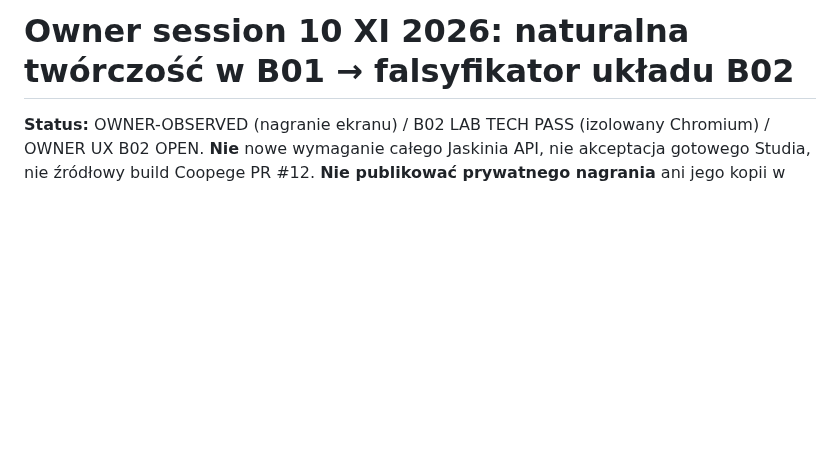
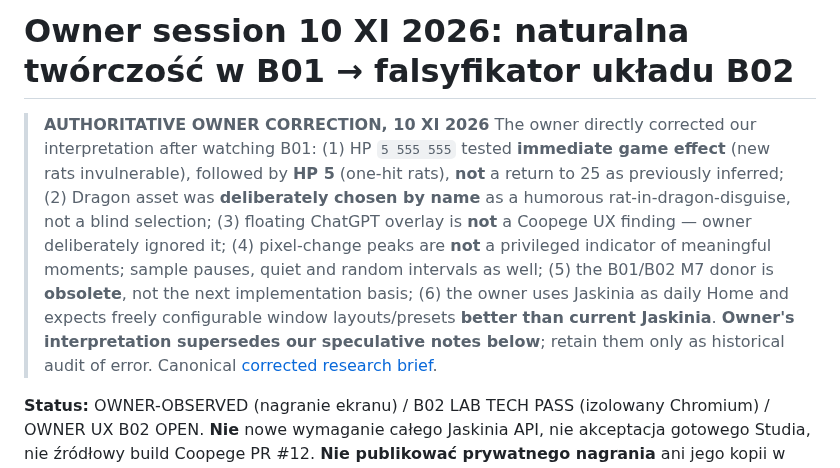
Before and after one commit to Jozzpoly/Coopege, a Markdown page: docs/research/2026-11-10-owner-video-b02-observations.md, the part around the change. Drawn GitHub-style; blank space fills up the shorter version.

Commit message:
Owner correction overrides inferred HP=25, blind Dragon and activity-only video sampling; mark M7 obsolete

```diff
--- a/docs/research/2026-11-10-owner-video-b02-observations.md
+++ b/docs/research/2026-11-10-owner-video-b02-observations.md
@@ -1,4 +1,7 @@
 # Owner session 10 XI 2026: naturalna twórczość w B01 → falsyfikator układu B02
+
+> **AUTHORITATIVE OWNER CORRECTION, 10 XI 2026**
+> The owner directly corrected our interpretation after watching B01: (1) HP `5 555 555` tested **immediate game effect** (new rats invulnerable), followed by **HP 5** (one-hit rats), **not** a return to 25 as previously inferred; (2) Dragon asset was **deliberately chosen by name** as a humorous rat-in-dragon-disguise, not a blind selection; (3) floating ChatGPT overlay is **not** a Coopege UX finding — owner deliberately ignored it; (4) pixel-change peaks are **not** a privileged indicator of meaningful moments; sample pauses, quiet and random intervals as well; (5) the B01/B02 M7 donor is **obsolete**, not the next implementation basis; (6) the owner uses Jaskinia as daily Home and expects freely configurable window layouts/presets **better than current Jaskinia**. **Owner's interpretation supersedes our speculative notes below**; retain them only as historical audit of error. Canonical [corrected research brief](https://github.com/Jozzpoly/Jozz-Commons/blob/main/wplywy/2026-11-09-coopege-studio-kampania/RESEARCH_BRIEF.md).
 
 **Status:** OWNER-OBSERVED (nagranie ekranu) / B02 LAB TECH PASS (izolowany Chromium) / OWNER UX B02 OPEN. **Nie** nowe wymaganie całego Jaskinia API, nie akceptacja gotowego Studia, nie źródłowy build Coopege PR #12. **Nie publikować prywatnego nagrania** ani jego kopii w repo; materiał źródłowy pozostał w rozmowie z Ownerem.
 
```
